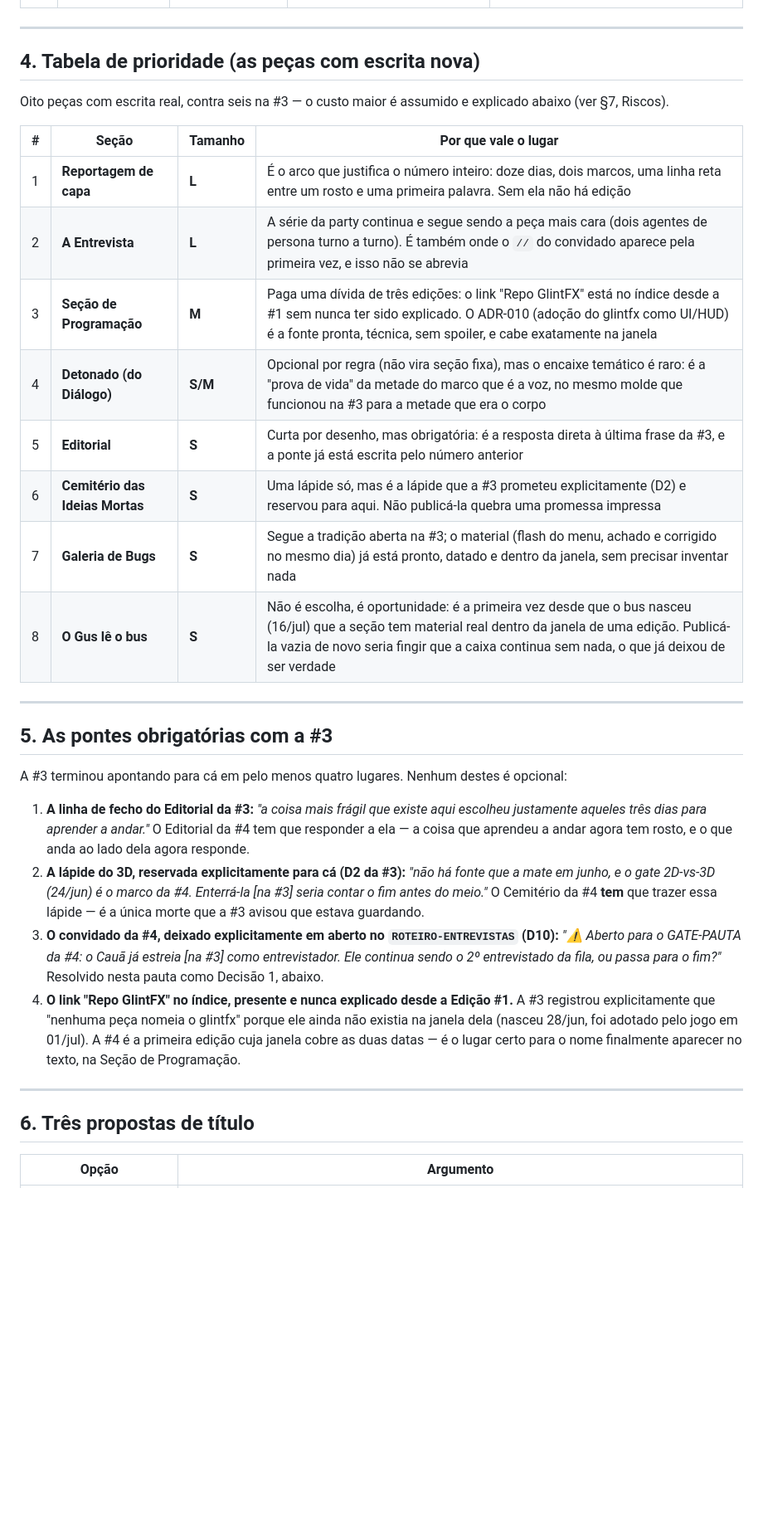
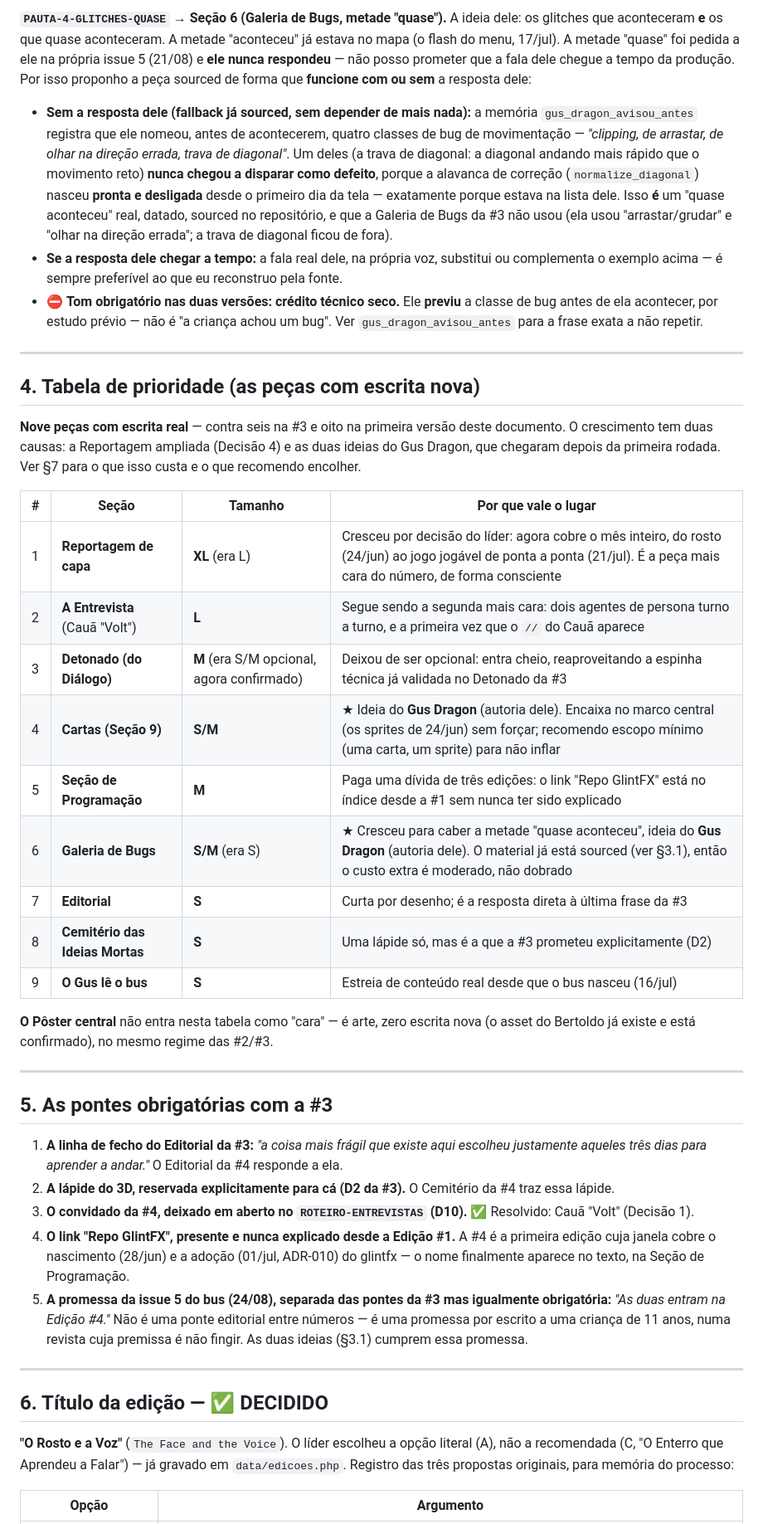
Before and after one commit to petrinhu/site_gusworld, a Markdown page: docs/editorial/PAUTA-EDICAO-4.md, the part around one of its changes. Shown at 83% size. GitHub-like rendering; blank space fills up the shorter version.

```diff
--- a/docs/editorial/PAUTA-EDICAO-4.md
+++ b/docs/editorial/PAUTA-EDICAO-4.md
@@ -68,44 +94,67 @@ rosto e uma primeira palavra —, não sobre o mês inteiro que os cerca.
+**`PAUTA-4-GLITCHES-QUASE` → Seção 6 (Galeria de Bugs, metade "quase").** A ideia dele: os glitches que
+aconteceram **e** os que quase aconteceram. A metade "aconteceu" já estava no mapa (o flash do menu, 17/jul).
+A metade "quase" foi pedida a ele na própria issue 5 (21/08) e **ele nunca respondeu** — não posso prometer
+que a fala dele chegue a tempo da produção. Por isso proponho a peça sourced de forma que **funcione com ou
+sem** a resposta dele:
+- **Sem a resposta dele (fallback já sourced, sem depender de mais nada):** a memória `gus_dragon_avisou_antes`
+  registra que ele nomeou, antes de acontecerem, quatro classes de bug de movimentação — *"clipping, de
+  arrastar, de olhar na direção errada, trava de diagonal"*. Um deles (a trava de diagonal: a diagonal andando
+  mais rápido que o movimento reto) **nunca chegou a disparar como defeito**, porque a alavanca de correção
+  (`normalize_diagonal`) nasceu **pronta e desligada** desde o primeiro dia da tela — exatamente porque estava
+  na lista dele. Isso **é** um "quase aconteceu" real, datado, sourced no repositório, e que a Galeria de Bugs
+  da #3 não usou (ela usou "arrastar/grudar" e "olhar na direção errada"; a trava de diagonal ficou de fora).
+- **Se a resposta dele chegar a tempo:** a fala real dele, na própria voz, substitui ou complementa o exemplo
+  acima — é sempre preferível ao que eu reconstruo pela fonte.
+- ⛔ **Tom obrigatório nas duas versões: crédito técnico seco.** Ele **previu** a classe de bug antes de ela
+  acontecer, por estudo prévio — não é "a criança achou um bug". Ver `gus_dragon_avisou_antes` para a frase
+  exata a não repetir.
 
 ---
 
 ## 4. Tabela de prioridade (as peças com escrita nova)
 
-Oito peças com escrita real, contra seis na #3 — o custo maior é assumido e explicado abaixo (ver §7, Riscos).
+**Nove peças com escrita real** — contra seis na #3 e oito na primeira versão deste documento. O crescimento
+tem duas causas: a Reportagem ampliada (Decisão 4) e as duas ideias do Gus Dragon, que chegaram depois da
+primeira rodada. Ver §7 para o que isso custa e o que recomendo encolher.
 
 | # | Seção | Tamanho | Por que vale o lugar |
 |---|---|---|---|
-| 1 | **Reportagem de capa** | **L** | É o arco que justifica o número inteiro: doze dias, dois marcos, uma linha reta entre um rosto e uma primeira palavra. Sem ela não há edição |
-| 2 | **A Entrevista** | **L** | A série da party continua e segue sendo a peça mais cara (dois agentes de persona turno a turno). É também onde o `//` do convidado aparece pela primeira vez, e isso não se abrevia |
-| 3 | **Seção de Programação** | **M** | Paga uma dívida de três edições: o link "Repo GlintFX" está no índice desde a #1 sem nunca ter sido explicado. O ADR-010 (adoção do glintfx como UI/HUD) é a fonte pronta, técnica, sem spoiler, e cabe exatamente na janela |
-| 4 | **Detonado (do Diálogo)** | **S/M** | Opcional por regra (não vira seção fixa), mas o encaixe temático é raro: é a "prova de vida" da metade do marco que é a voz, no mesmo molde que funcionou na #3 para a metade que era o corpo |
-| 5 | **Editorial** | **S** | Curta por desenho, mas obrigatória: é a resposta direta à última frase da #3, e a ponte já está escrita pelo número anterior |
-| 6 | **Cemitério das Ideias Mortas** | **S** | Uma lápide só, mas é a lápide que a #3 prometeu explicitamente (D2) e reservou para aqui. Não publicá-la quebra uma promessa impressa |
-| 7 | **Galeria de Bugs** | **S** | Segue a tradição aberta na #3; o material (flash do menu, achado e corrigido no mesmo dia) já está pronto, datado e dentro da janela, sem precisar inventar nada |
-| 8 | **O Gus lê o bus** | **S** | Não é escolha, é oportunidade: é a primeira vez desde que o bus nasceu (16/jul) que a seção tem material real dentro da janela de uma edição. Publicá-la vazia de novo seria fingir que a caixa continua sem nada, o que já deixou de ser verdade |
+| 1 | **Reportagem de capa** | **XL** (era L) | Cresceu por decisão do líder: agora cobre o mês inteiro, do rosto (24/jun) ao jogo jogável de ponta a ponta (21/jul). É a peça mais cara do número, de forma consciente |
+| 2 | **A Entrevista** (Cauã "Volt") | **L** | Segue sendo a segunda mais cara: dois agentes de persona turno a turno, e a primeira vez que o `//` do Cauã aparece |
+| 3 | **Detonado (do Diálogo)** | **M** (era S/M opcional, agora confirmado) | Deixou de ser opcional: entra cheio, reaproveitando a espinha técnica já validada no Detonado da #3 |
+| 4 | **Cartas (Seção 9)** | **S/M** | ★ Ideia do **Gus Dragon** (autoria dele). Encaixa no marco central (os sprites de 24/jun) sem forçar; recomendo escopo mínimo (uma carta, um sprite) para não inflar |
+| 5 | **Seção de Programação** | **M** | Paga uma dívida de três edições: o link "Repo GlintFX" está no índice desde a #1 sem nunca ter sido explicado |
+| 6 | **Galeria de Bugs** | **S/M** (era S) | ★ Cresceu para caber a metade "quase aconteceu", ideia do **Gus Dragon** (autoria dele). O material já está sourced (ver §3.1), então o custo extra é moderado, não dobrado |
+| 7 | **Editorial** | **S** | Curta por desenho; é a resposta direta à última frase da #3 |
+| 8 | **Cemitério das Ideias Mortas** | **S** | Uma lápide só, mas é a que a #3 prometeu explicitamente (D2) |
+| 9 | **O Gus lê o bus** | **S** | Estreia de conteúdo real desde que o bus nasceu (16/jul) |
+
+**O Pôster central** não entra nesta tabela como "cara" — é arte, zero escrita nova (o asset do Bertoldo já
+existe e está confirmado), no mesmo regime das #2/#3.
 
 ---
 
 ## 5. As pontes obrigatórias com a #3
 
-A #3 terminou apontando para cá em pelo menos quatro lugares. Nenhum destes é opcional:
-
 1. **A linha de fecho do Editorial da #3:** *"a coisa mais frágil que existe aqui escolheu justamente aqueles
-   três dias para aprender a andar."* O Editorial da #4 tem que responder a ela — a coisa que aprendeu a andar
-   agora tem rosto, e o que anda ao lado dela agora responde.
-2. **A lápide do 3D, reservada explicitamente para cá (D2 da #3):** *"não há fonte que a mate em junho, e o
-   gate 2D-vs-3D (24/jun) é o marco da #4. Enterrá-la [na #3] seria contar o fim antes do meio."* O Cemitério
-   da #4 **tem** que trazer essa lápide — é a única morte que a #3 avisou que estava guardando.
-3. **O convidado da #4, deixado explicitamente em aberto no `ROTEIRO-ENTREVISTAS` (D10):** *"⚠️ Aberto para o
-   GATE-PAUTA da #4: o Cauã já estreia [na #3] como entrevistador. Ele continua sendo o 2º entrevistado da
-   fila, ou passa para o fim?"* Resolvido nesta pauta como Decisão 1, abaixo.
-4. **O link "Repo GlintFX" no índice, presente e nunca explicado desde a Edição #1.** A #3 registrou
-   explicitamente que "nenhuma peça nomeia o glintfx" porque ele ainda não existia na janela dela (nasceu
-   28/jun, foi adotado pelo jogo em 01/jul). A #4 é a primeira edição cuja janela cobre as duas datas — é o
-   lugar certo para o nome finalmente aparecer no texto, na Seção de Programação.
+   três dias para aprender a andar."* O Editorial da #4 responde a ela.
+2. **A lápide do 3D, reservada explicitamente para cá (D2 da #3).** O Cemitério da #4 traz essa lápide.
+3. **O convidado da #4, deixado em aberto no `ROTEIRO-ENTREVISTAS` (D10).** ✅ Resolvido: Cauã "Volt"
+   (Decisão 1).
+4. **O link "Repo GlintFX", presente e nunca explicado desde a Edição #1.** A #4 é a primeira edição cuja
+   janela cobre o nascimento (28/jun) e a adoção (01/jul, ADR-010) do glintfx — o nome finalmente aparece no
+   texto, na Seção de Programação.
+5. **A promessa da issue 5 do bus (24/08), separada das pontes da #3 mas igualmente obrigatória:** *"As duas
+   entram na Edição #4."* Não é uma ponte editorial entre números — é uma promessa por escrito a uma criança
+   de 11 anos, numa revista cuja premissa é não fingir. As duas ideias (§3.1) cumprem essa promessa.
 
 ---
 
-## 6. Três propostas de título
+## 6. Título da edição — ✅ DECIDIDO
+
+**"O Rosto e a Voz"** (`The Face and the Voice`). O líder escolheu a opção literal (A), não a recomendada (C,
+"O Enterro que Aprendeu a Falar") — já gravado em `data/edicoes.php`. Registro das três propostas originais,
+para memória do processo:
 
 | Opção | Argumento |
 |---|---|
```
Also changed, not shown: other parts of docs/editorial/PAUTA-EDICAO-4.md (+105 -150 lines).
